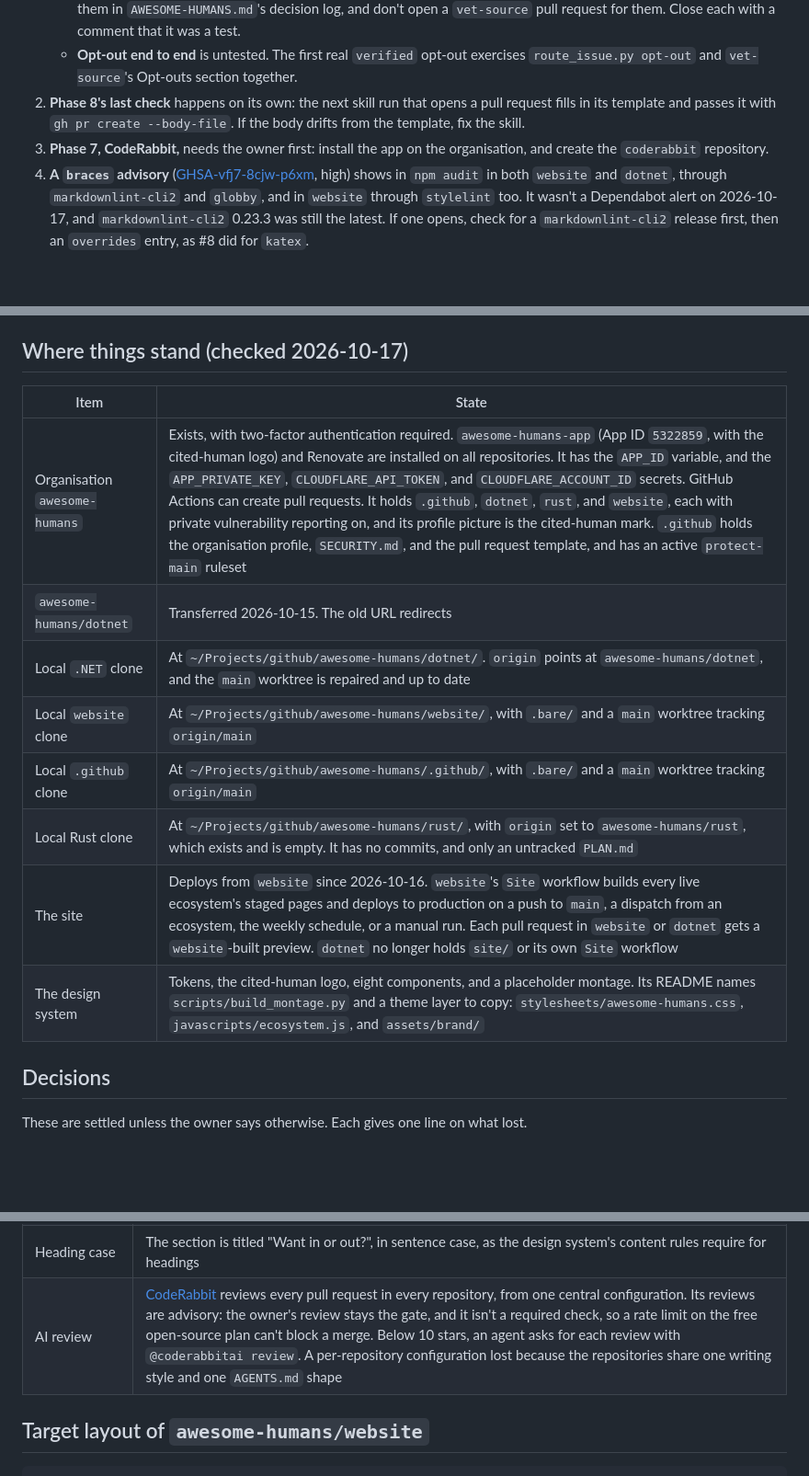
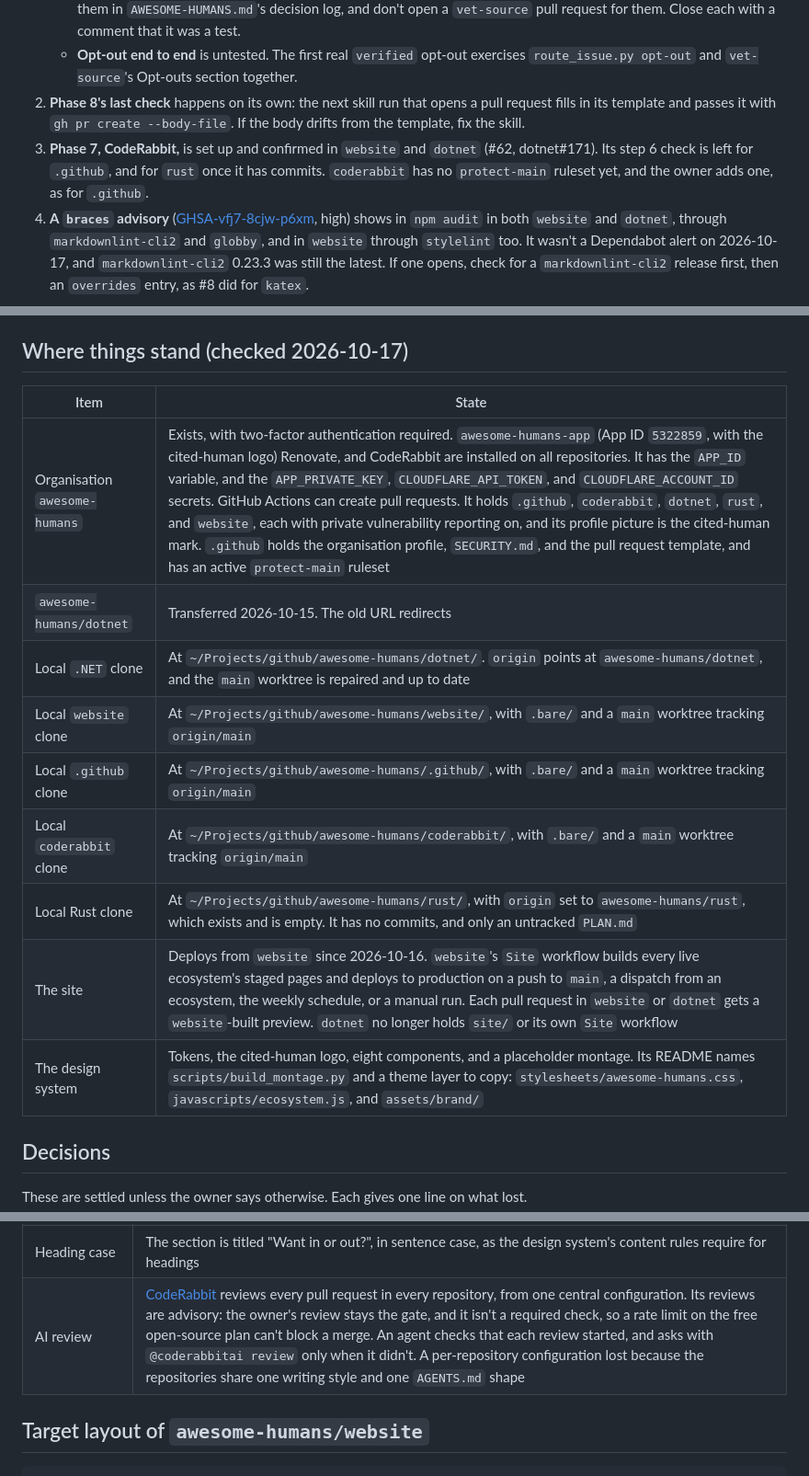
Before and after one commit to awesome-humans/website, a Markdown page: PLAN.md, 3 parts joined by grey strips. Shown at 92% size. GitHub-like rendering; blank space fills up the shorter version.

Commit message:
docs: record Phase 7's CodeRabbit setup in the plan

```diff
--- a/PLAN.md
+++ b/PLAN.md
@@ -21,7 +21,7 @@ Stopped 2026-10-17, with Phases 0 to 3 and 8 done, Phase 4 parked, and both side
    - **Intake tests stay out of the decision log.** #54 and any later test suggestion exercise the plumbing only. Don't record them in `AWESOME-HUMANS.md`'s decision log, and don't open a `vet-source` pull request for them. Close each with a comment that it was a test.
    - **Opt-out end to end** is untested. The first real `verified` opt-out exercises `route_issue.py opt-out` and `vet-source`'s Opt-outs section together.
 2. **Phase 8's last check** happens on its own: the next skill run that opens a pull request fills in its template and passes it with `gh pr create --body-file`. If the body drifts from the template, fix the skill.
-3. **Phase 7, CodeRabbit,** needs the owner first: install the app on the organisation, and create the `coderabbit` repository.
+3. **Phase 7, CodeRabbit,** is set up and confirmed in `website` and `dotnet` (#62, dotnet#171). Its step 6 check is left for `.github`, and for `rust` once it has commits. `coderabbit` has no `protect-main` ruleset yet, and the owner adds one, as for `.github`.
 4. **A `braces` advisory** ([GHSA-vfj7-8cjw-p6xm](https://github.com/advisories/GHSA-vfj7-8cjw-p6xm), high) shows in `npm audit` in both `website` and `dotnet`, through `markdownlint-cli2` and `globby`, and in `website` through `stylelint` too. It wasn't a Dependabot alert on 2026-10-17, and `markdownlint-cli2` 0.23.3 was still the latest. If one opens, check for a `markdownlint-cli2` release first, then an `overrides` entry, as #8 did for `katex`.
 
 `gh` is signed in as `si618`, an organisation admin. It still has the `admin:org` scope added for Phase 0, which nothing needs now. The owner removes it with `gh auth refresh -h github.com --remove-scopes admin:org`.
@@ -30,16 +30,17 @@ Stopped 2026-10-17, with Phases 0 to 3 and 8 done, Phase 4 parked, and both side
 
 ## Where things stand (checked 2026-10-17)
 
-| Item                          | State                                                                                                                                                                                                                                                                                                                                                                                                                                                                                                                                                                                                                   |
-| ----------------------------- | ----------------------------------------------------------------------------------------------------------------------------------------------------------------------------------------------------------------------------------------------------------------------------------------------------------------------------------------------------------------------------------------------------------------------------------------------------------------------------------------------------------------------------------------------------------------------------------------------------------------------- |
-| Organisation `awesome-humans` | Exists, with two-factor authentication required. `awesome-humans-app` (App ID `5322859`, with the cited-human logo) and Renovate are installed on all repositories. It has the `APP_ID` variable, and the `APP_PRIVATE_KEY`, `CLOUDFLARE_API_TOKEN`, and `CLOUDFLARE_ACCOUNT_ID` secrets. GitHub Actions can create pull requests. It holds `.github`, `dotnet`, `rust`, and `website`, each with private vulnerability reporting on, and its profile picture is the cited-human mark. `.github` holds the organisation profile, `SECURITY.md`, and the pull request template, and has an active `protect-main` ruleset |
-| `awesome-humans/dotnet`       | Transferred 2026-10-15. The old URL redirects                                                                                                                                                                                                                                                                                                                                                                                                                                                                                                                                                                           |
-| Local `.NET` clone            | At `~/Projects/github/awesome-humans/dotnet/`. `origin` points at `awesome-humans/dotnet`, and the `main` worktree is repaired and up to date                                                                                                                                                                                                                                                                                                                                                                                                                                                                           |
-| Local `website` clone         | At `~/Projects/github/awesome-humans/website/`, with `.bare/` and a `main` worktree tracking `origin/main`                                                                                                                                                                                                                                                                                                                                                                                                                                                                                                              |
-| Local `.github` clone         | At `~/Projects/github/awesome-humans/.github/`, with `.bare/` and a `main` worktree tracking `origin/main`                                                                                                                                                                                                                                                                                                                                                                                                                                                                                                              |
-| Local Rust clone              | At `~/Projects/github/awesome-humans/rust/`, with `origin` set to `awesome-humans/rust`, which exists and is empty. It has no commits, and only an untracked `PLAN.md`                                                                                                                                                                                                                                                                                                                                                                                                                                                  |
-| The site                      | Deploys from `website` since 2026-10-16. `website`'s `Site` workflow builds every live ecosystem's staged pages and deploys to production on a push to `main`, a dispatch from an ecosystem, the weekly schedule, or a manual run. Each pull request in `website` or `dotnet` gets a `website`-built preview. `dotnet` no longer holds `site/` or its own `Site` workflow                                                                                                                                                                                                                                               |
-| The design system             | Tokens, the cited-human logo, eight components, and a placeholder montage. Its README names `scripts/build_montage.py` and a theme layer to copy: `stylesheets/awesome-humans.css`, `javascripts/ecosystem.js`, and `assets/brand/`                                                                                                                                                                                                                                                                                                                                                                                     |
+| Item                          | State                                                                                                                                                                                                                                                                                                                                                                                                                                                                                                                                                                                                                                             |
+| ----------------------------- | ------------------------------------------------------------------------------------------------------------------------------------------------------------------------------------------------------------------------------------------------------------------------------------------------------------------------------------------------------------------------------------------------------------------------------------------------------------------------------------------------------------------------------------------------------------------------------------------------------------------------------------------------- |
+| Organisation `awesome-humans` | Exists, with two-factor authentication required. `awesome-humans-app` (App ID `5322859`, with the cited-human logo) Renovate, and CodeRabbit are installed on all repositories. It has the `APP_ID` variable, and the `APP_PRIVATE_KEY`, `CLOUDFLARE_API_TOKEN`, and `CLOUDFLARE_ACCOUNT_ID` secrets. GitHub Actions can create pull requests. It holds `.github`, `coderabbit`, `dotnet`, `rust`, and `website`, each with private vulnerability reporting on, and its profile picture is the cited-human mark. `.github` holds the organisation profile, `SECURITY.md`, and the pull request template, and has an active `protect-main` ruleset |
+| `awesome-humans/dotnet`       | Transferred 2026-10-15. The old URL redirects                                                                                                                                                                                                                                                                                                                                                                                                                                                                                                                                                                                                     |
+| Local `.NET` clone            | At `~/Projects/github/awesome-humans/dotnet/`. `origin` points at `awesome-humans/dotnet`, and the `main` worktree is repaired and up to date                                                                                                                                                                                                                                                                                                                                                                                                                                                                                                     |
+| Local `website` clone         | At `~/Projects/github/awesome-humans/website/`, with `.bare/` and a `main` worktree tracking `origin/main`                                                                                                                                                                                                                                                                                                                                                                                                                                                                                                                                        |
+| Local `.github` clone         | At `~/Projects/github/awesome-humans/.github/`, with `.bare/` and a `main` worktree tracking `origin/main`                                                                                                                                                                                                                                                                                                                                                                                                                                                                                                                                        |
+| Local `coderabbit` clone      | At `~/Projects/github/awesome-humans/coderabbit/`, with `.bare/` and a `main` worktree tracking `origin/main`                                                                                                                                                                                                                                                                                                                                                                                                                                                                                                                                     |
+| Local Rust clone              | At `~/Projects/github/awesome-humans/rust/`, with `origin` set to `awesome-humans/rust`, which exists and is empty. It has no commits, and only an untracked `PLAN.md`                                                                                                                                                                                                                                                                                                                                                                                                                                                                            |
+| The site                      | Deploys from `website` since 2026-10-16. `website`'s `Site` workflow builds every live ecosystem's staged pages and deploys to production on a push to `main`, a dispatch from an ecosystem, the weekly schedule, or a manual run. Each pull request in `website` or `dotnet` gets a `website`-built preview. `dotnet` no longer holds `site/` or its own `Site` workflow                                                                                                                                                                                                                                                                         |
+| The design system             | Tokens, the cited-human logo, eight components, and a placeholder montage. Its README names `scripts/build_montage.py` and a theme layer to copy: `stylesheets/awesome-humans.css`, `javascripts/ecosystem.js`, and `assets/brand/`                                                                                                                                                                                                                                                                                                                                                                                                               |
 
 ## Decisions
 
@@ -66,7 +67,7 @@ These are settled unless the owner says otherwise. Each gives one line on what l
 | Fonts                         | Self-host IBM Plex Sans and Mono (SIL Open Font License) as `woff2` under `website/pages/assets/fonts/`. This keeps the current rule of no third-party request on page view. Google Fonts lost for that reason                                                                                                                                                                                                                                                                                                                                     |
 | Logo                          | The cited-human mark (concept A). The owner wasn't a fan at first, but it has grown on them since it went on the app and the organisation, so Phase 3 uses it. Concepts B (prompt human) and C (the "ah" monogram) lost to it                                                                                                                                                                                                                                                                                                                      |
 | Heading case                  | The section is titled "Want in or out?", in sentence case, as the design system's content rules require for headings                                                                                                                                                                                                                                                                                                                                                                                                                               |
-| AI review                     | [CodeRabbit](https://coderabbit.ai) reviews every pull request in every repository, from one central configuration. Its reviews are advisory: the owner's review stays the gate, and it isn't a required check, so a rate limit on the free open-source plan can't block a merge. Below 10 stars, an agent asks for each review with `@coderabbitai review`. A per-repository configuration lost because the repositories share one writing style and one `AGENTS.md` shape                                                                        |
+| AI review                     | [CodeRabbit](https://coderabbit.ai) reviews every pull request in every repository, from one central configuration. Its reviews are advisory: the owner's review stays the gate, and it isn't a required check, so a rate limit on the free open-source plan can't block a merge. An agent checks that each review started, and asks with `@coderabbitai review` only when it didn't. A per-repository configuration lost because the repositories share one writing style and one `AGENTS.md` shape                                               |
 
 ## Target layout of `awesome-humans/website`
 
```
Also changed, not shown: other parts of PLAN.md (+4 -0 lines), AGENTS.md (+1 -1 lines).
